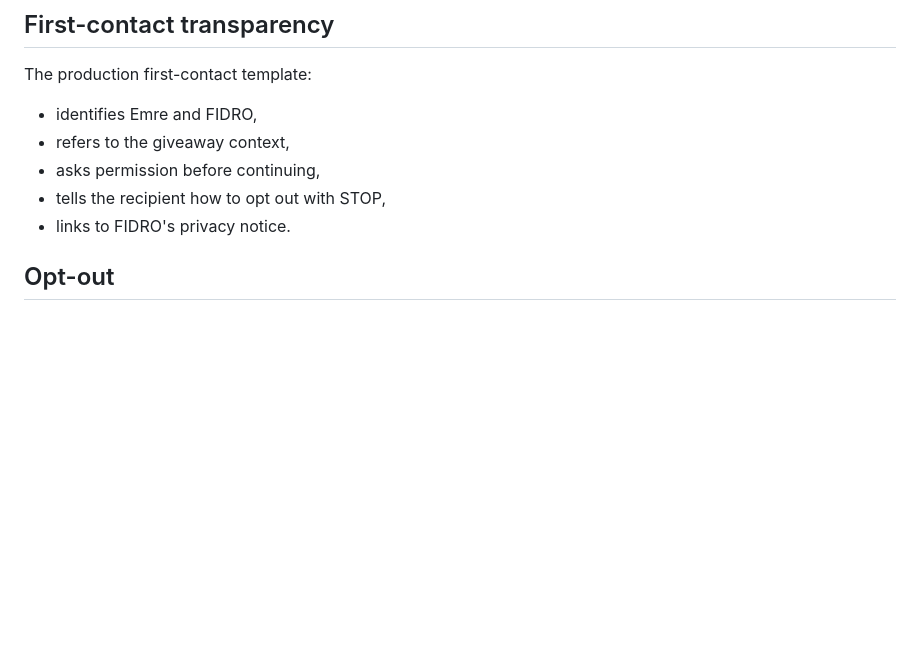
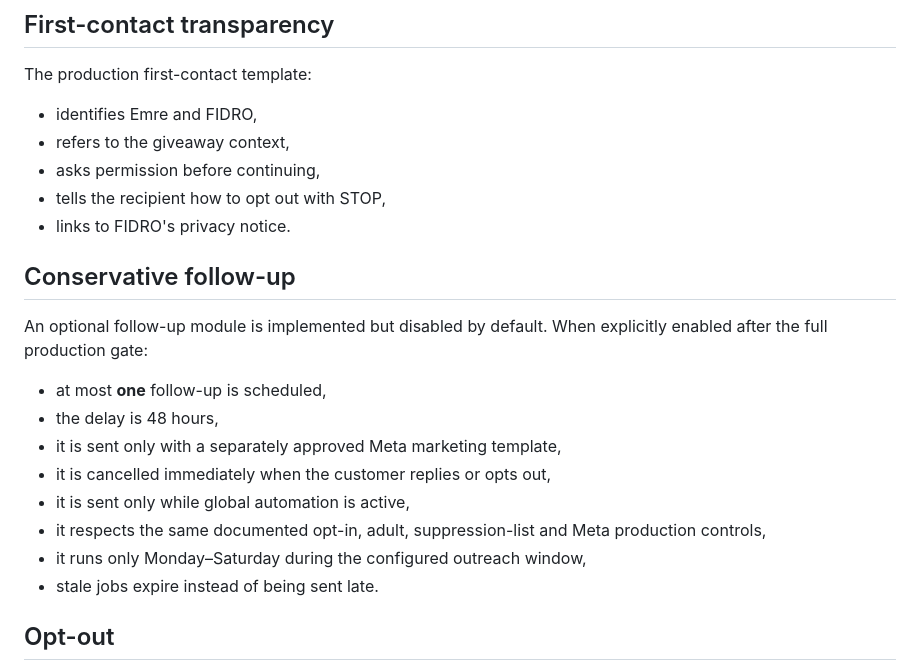
Before and after one commit to Emre8424/fidro-lead-automation, a Markdown page: COMPLIANCE.md, the part around the change. Rendered like a GitHub page; blank space fills up the shorter version.

Commit message:
Document conservative follow-up safeguards

```diff
--- a/COMPLIANCE.md
+++ b/COMPLIANCE.md
@@ -41,6 +41,18 @@ The production first-contact template:
 - asks permission before continuing,
 - tells the recipient how to opt out with STOP,
 - links to FIDRO's privacy notice.
+
+## Conservative follow-up
+
+An optional follow-up module is implemented but disabled by default. When explicitly enabled after the full production gate:
+- at most **one** follow-up is scheduled,
+- the delay is 48 hours,
+- it is sent only with a separately approved Meta marketing template,
+- it is cancelled immediately when the customer replies or opts out,
+- it is sent only while global automation is active,
+- it respects the same documented opt-in, adult, suppression-list and Meta production controls,
+- it runs only Monday–Saturday during the configured outreach window,
+- stale jobs expire instead of being sent late.
 
 ## Opt-out
 
```
